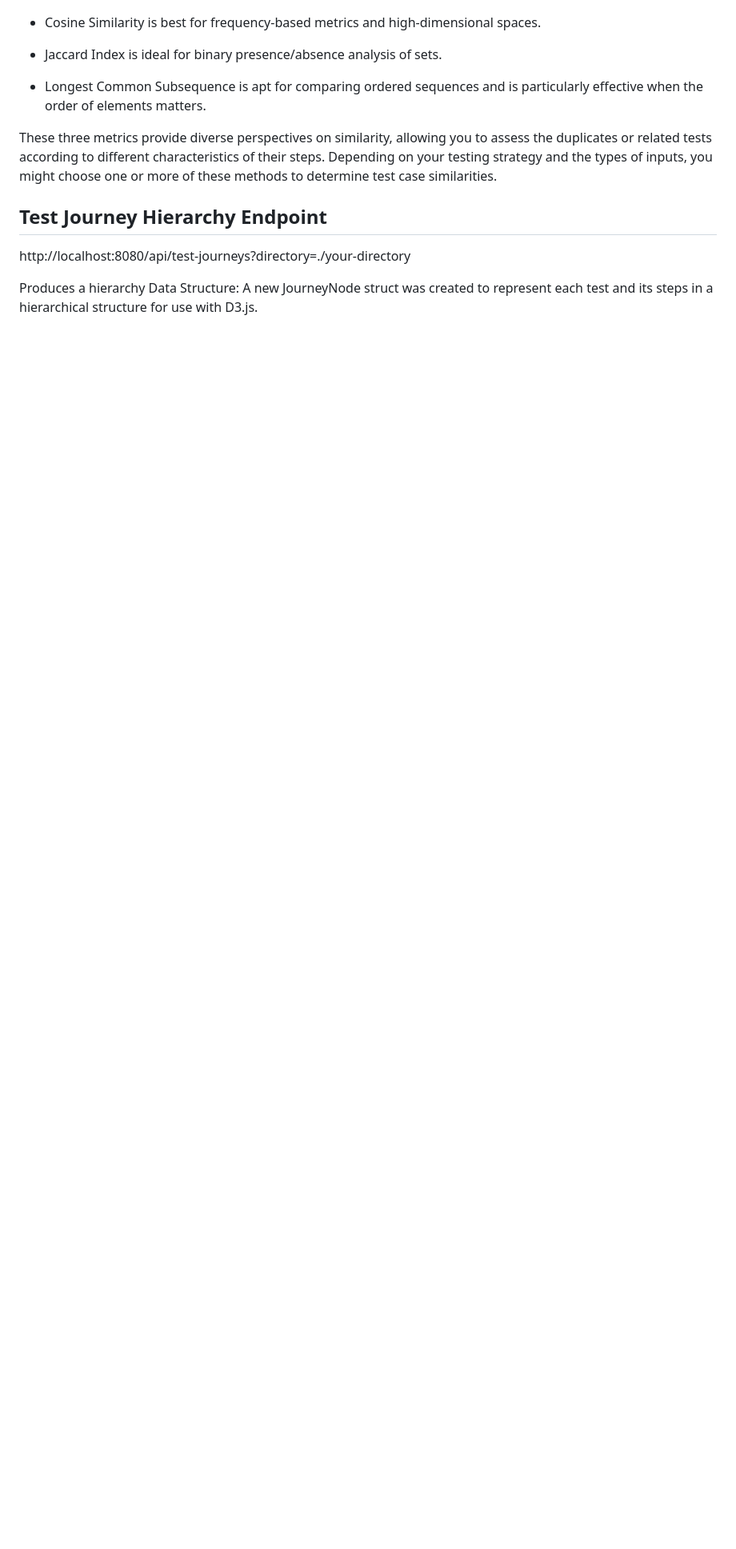
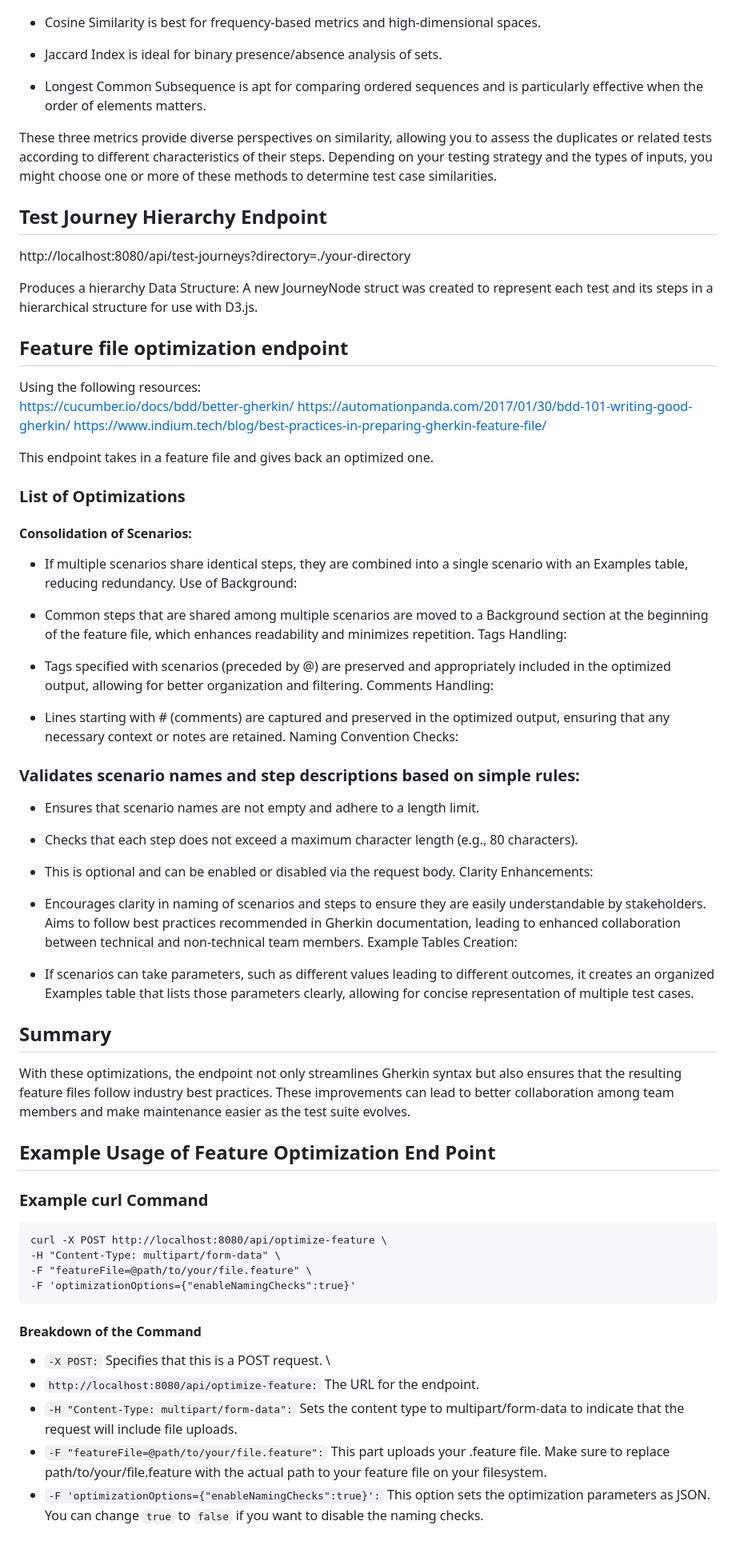
Before and after one commit to infiniteCrank/GoDog-Test-Similarity-Reports, a Markdown page: README.md, the part around the change. Shown at 80% size. Rendered like a GitHub page; blank space fills up the shorter version.

Commit message:
update docs with new endpoint

````diff
--- a/README.md
+++ b/README.md
@@ -107,3 +107,58 @@ These three metrics provide diverse perspectives on similarity, allowing you to
 http://localhost:8080/api/test-journeys?directory=./your-directory
 
 Produces a hierarchy Data Structure: A new JourneyNode struct was created to represent each test and its steps in a hierarchical structure for use with D3.js.
+
+## Feature file optimization endpoint
+
+Using the following resources: \
+https://cucumber.io/docs/bdd/better-gherkin/
+https://automationpanda.com/2017/01/30/bdd-101-writing-good-gherkin/
+https://www.indium.tech/blog/best-practices-in-preparing-gherkin-feature-file/
+
+This endpoint takes in a feature file and gives back an optimized one.
+
+### List of Optimizations
+#### Consolidation of Scenarios:
+
+ - If multiple scenarios share identical steps, they are combined into a single scenario with an Examples table, reducing redundancy.
+Use of Background:
+
+ - Common steps that are shared among multiple scenarios are moved to a Background section at the beginning of the feature file, which enhances readability and minimizes repetition.
+Tags Handling:
+
+ - Tags specified with scenarios (preceded by @) are preserved and appropriately included in the optimized output, allowing for better organization and filtering.
+Comments Handling:
+
+ - Lines starting with # (comments) are captured and preserved in the optimized output, ensuring that any necessary context or notes are retained.
+Naming Convention Checks:
+
+### Validates scenario names and step descriptions based on simple rules:
+ - Ensures that scenario names are not empty and adhere to a length limit.
+ - Checks that each step does not exceed a maximum character length (e.g., 80 characters).
+ - This is optional and can be enabled or disabled via the request body.
+Clarity Enhancements:
+
+ - Encourages clarity in naming of scenarios and steps to ensure they are easily understandable by stakeholders.
+Aims to follow best practices recommended in Gherkin documentation, leading to enhanced collaboration between technical and non-technical team members.
+Example Tables Creation:
+
+ - If scenarios can take parameters, such as different values leading to different outcomes, it creates an organized Examples table that lists those parameters clearly, allowing for concise representation of multiple test cases.
+
+## Summary
+With these optimizations, the endpoint not only streamlines Gherkin syntax but also ensures that the resulting feature files follow industry best practices. These improvements can lead to better collaboration among team members and make maintenance easier as the test suite evolves.
+
+## Example Usage of Feature Optimization End Point
+
+### Example curl Command
+```
+curl -X POST http://localhost:8080/api/optimize-feature \
+-H "Content-Type: multipart/form-data" \
+-F "featureFile=@path/to/your/file.feature" \
+-F 'optimizationOptions={"enableNamingChecks":true}'
+```
+#### Breakdown of the Command
+- ```-X POST:``` Specifies that this is a POST request. \
+- ```http://localhost:8080/api/optimize-feature:``` The URL for the endpoint.
+- ```-H "Content-Type: multipart/form-data":``` Sets the content type to multipart/form-data to indicate that the request will include file uploads.
+- ```-F "featureFile=@path/to/your/file.feature":``` This part uploads your .feature file. Make sure to replace path/to/your/file.feature with the actual path to your feature file on your filesystem.
+- ```-F 'optimizationOptions={"enableNamingChecks":true}':``` This option sets the optimization parameters as JSON. You can change ```true``` to ```false``` if you want to disable the naming checks.
````
